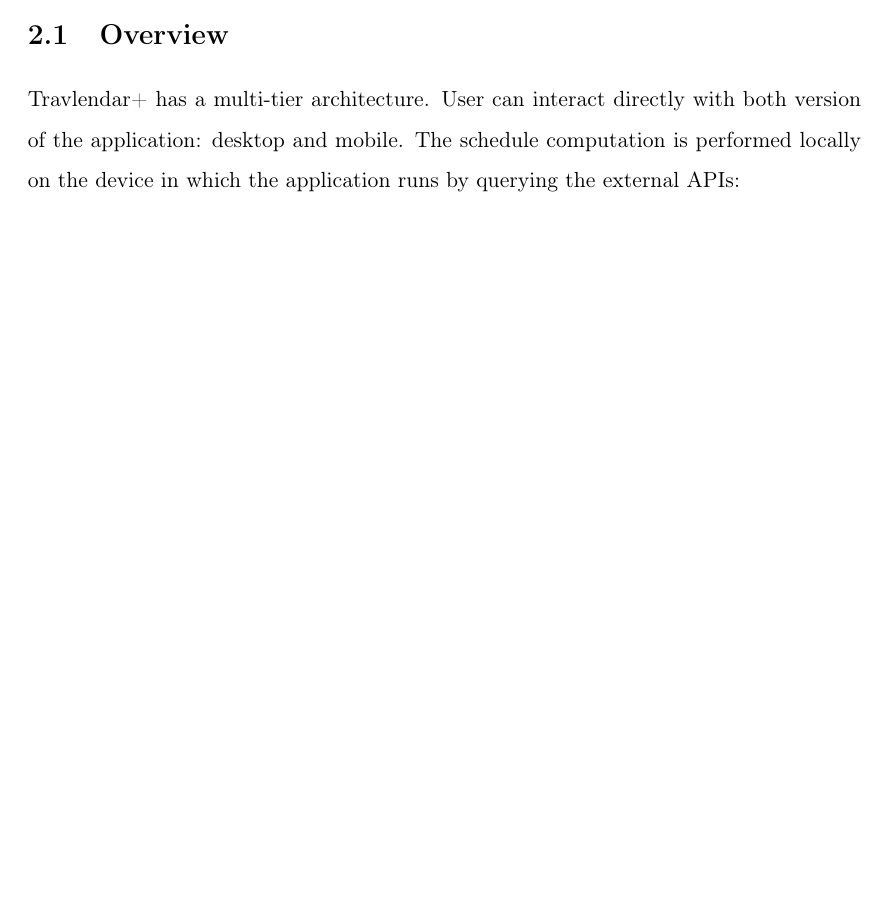
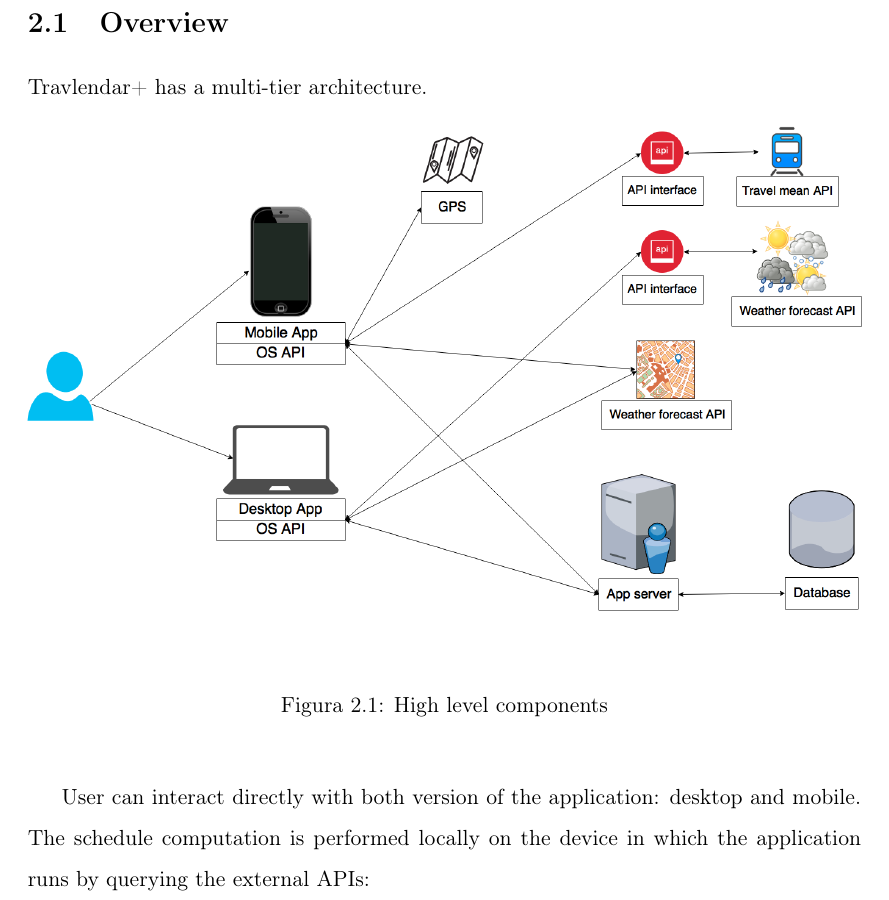
Before and after one commit to federicoparroni/DamicoGabboliniParroni, a LaTeX book (DD/dd.tex, which reads DD/cap2_arcdesign.tex): part of page 5 of 6, cut so that both start at the same text, the shorter picture padded with empty space. Compiled offline with pdfLaTeX.

Commit message:
Added high level components image

```diff
--- a/DD/cap2_arcdesign.tex
+++ b/DD/cap2_arcdesign.tex
@@ -1,7 +1,16 @@
 \chapter{Architectural Design}
 
 \section{Overview}
-Travlendar+ has a multi-tier architecture. User can interact  directly with both version of the application: desktop and mobile. The schedule computation is performed locally on the device in which the application runs by querying the external APIs:
+Travlendar+ has a multi-tier architecture.
+
+\begin{figure}[H]
+\begin{center}
+\includegraphics[width=\textwidth, keepaspectratio]{"image/components".png}
+\caption{High level components}
+\end{center}
+\end{figure}
+
+User can interact  directly with both version of the application: desktop and mobile. The schedule computation is performed locally on the device in which the application runs by querying the external APIs:
 
 \begin{itemize}
 \item Mapping Service API
```
Also changed, not shown: DD/dd.pdf, DD/image/components.png (added).
